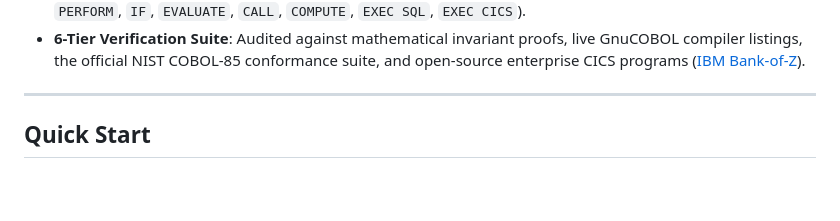
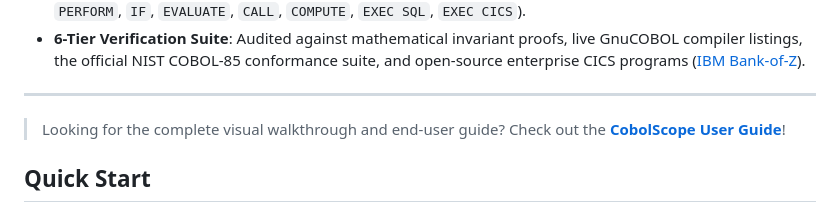
Before and after one commit to GoudaCouda/cobolscope, a Markdown page: README.md, the part around the change. GitHub-like rendering; blank space fills up the shorter version.

Commit message:
docs: add comprehensive end-user guide and walkthrough

```diff
--- a/README.md
+++ b/README.md
@@ -24,6 +24,8 @@ CobolScope bridges enterprise mainframe COBOL to modern Python data models, enab
 - **6-Tier Verification Suite**: Audited against mathematical invariant proofs, live GnuCOBOL compiler listings, the official NIST COBOL-85 conformance suite, and open-source enterprise CICS programs ([IBM Bank-of-Z](https://github.com/IBM/Bank-of-Z)).
 
 ---
+
+> Looking for the complete visual walkthrough and end-user guide? Check out the **[CobolScope User Guide](USER_GUIDE.md)**!
 
 ## Quick Start
 
```
Also changed, not shown: USER_GUIDE.md (added, +207 -0 lines).
